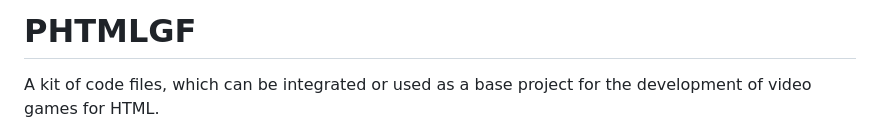
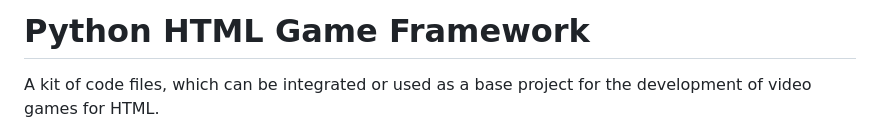
Before and after one commit to 0Light0fMoon0/PHTMLGF, a Markdown page: README.md, the part around the change. Drawn GitHub-style.

```diff
--- a/README.md
+++ b/README.md
@@ -1,4 +1,4 @@
-# PHTMLGF
+# Python HTML Game Framework
 A kit of code files, which can be integrated  or used as a base project for the development of video games for HTML.
 
 Introduction:
```
